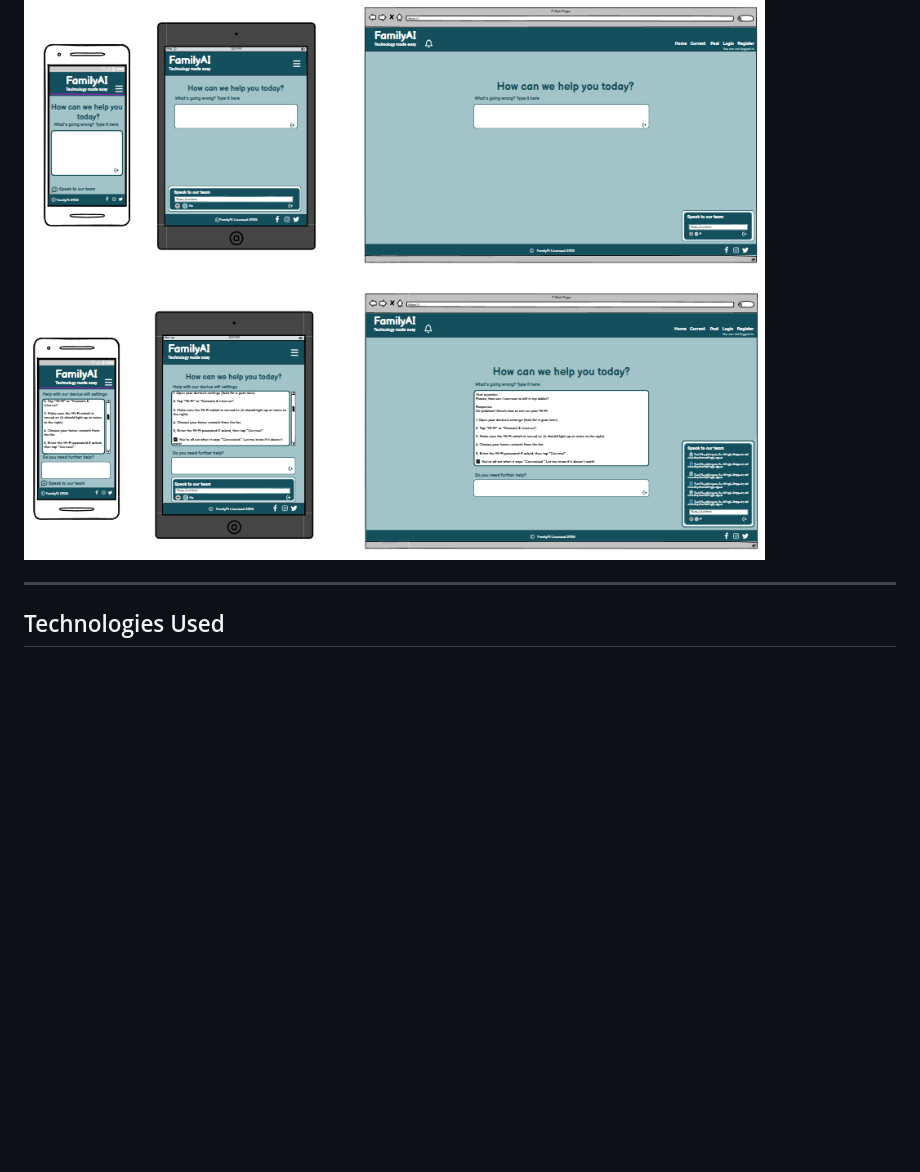
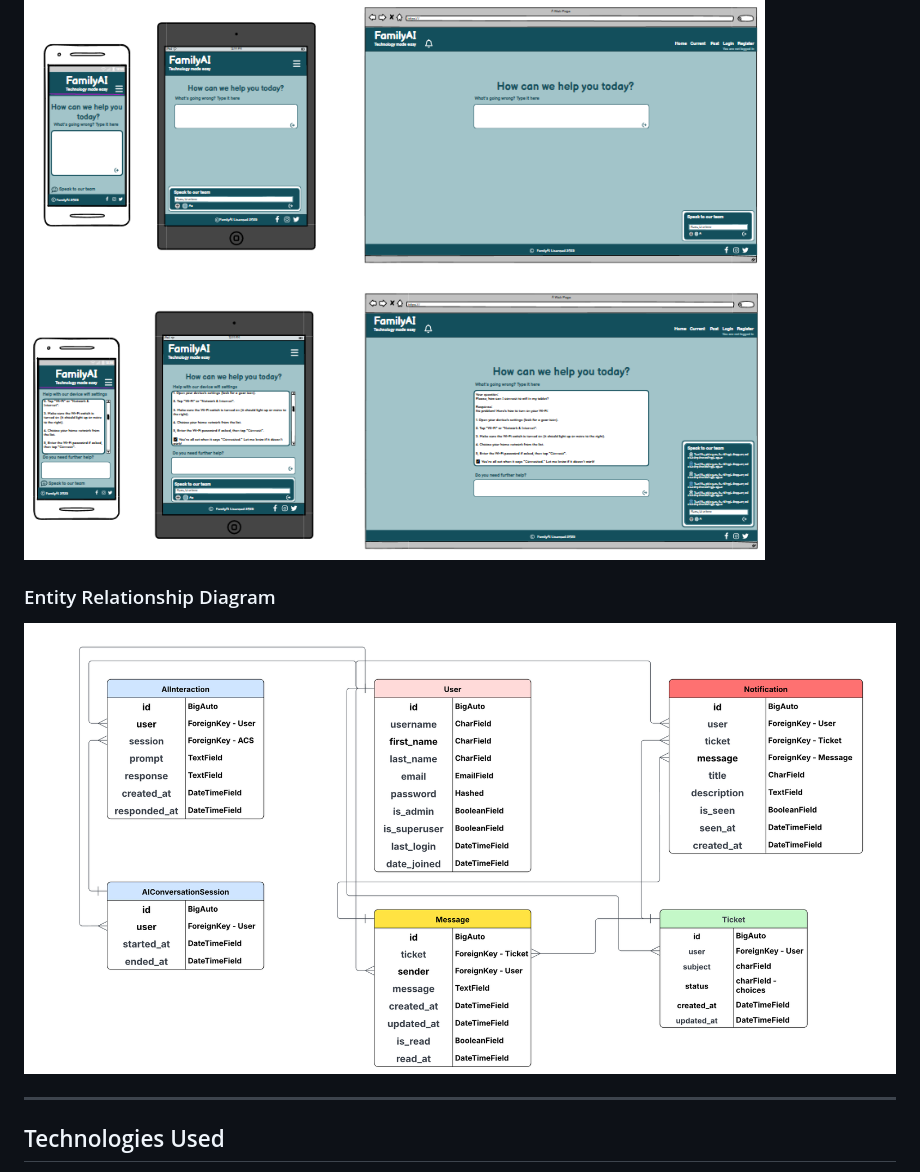
Before and after one commit to Ali-Gate/FamilyAI, a Markdown page: README.md, the part around the change. GitHub-like rendering; pictures changed too: readme_images/erds.png (added); blank space fills up the shorter version.

Commit message:
add erds to readme

```diff
--- a/README.md
+++ b/README.md
@@ -44,6 +44,10 @@ Family AI simplifies tech support by offering **AI-driven assistance** for commo
 
 #### Wireframes
 ![wireframes](readme_images/wireframe.png)
+
+### Entity Relationship Diagram
+
+![entity relationship diagrams](readme_images/erds.png)
 
 ---
 
```
